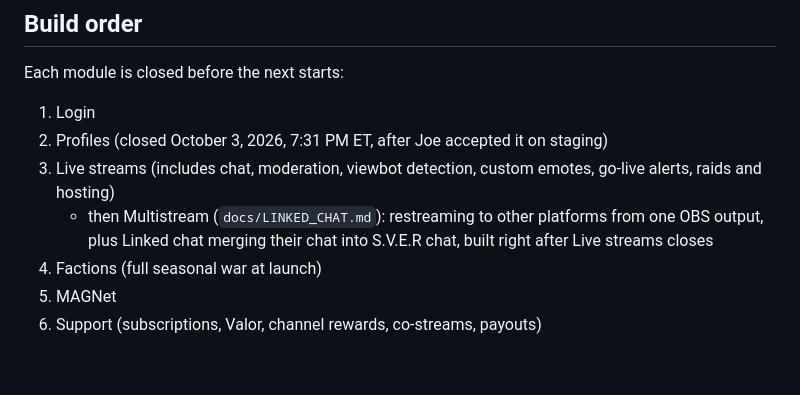
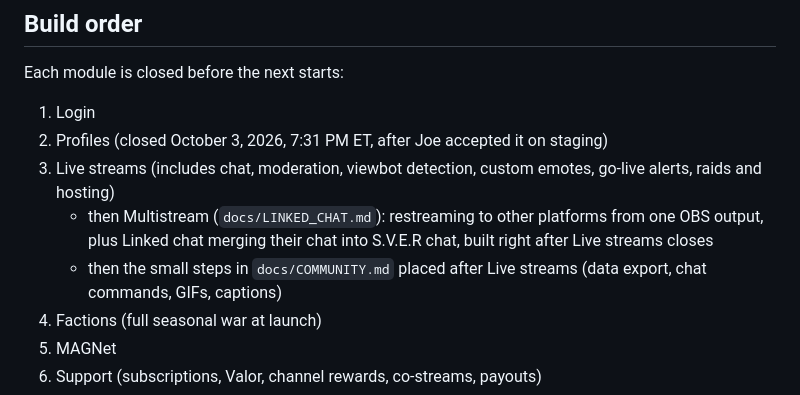
Before and after one commit to S-V-E-R/S.V.E.R, a Markdown page: AGENTS.md, the part around the change. Drawn GitHub-style; blank space fills up the shorter version.

```diff
--- a/AGENTS.md
+++ b/AGENTS.md
@@ -48,6 +48,7 @@ Each module is closed before the next starts:
 2. Profiles (closed October 3, 2026, 7:31 PM ET, after Joe accepted it on staging)
 3. Live streams (includes chat, moderation, viewbot detection, custom emotes, go-live alerts, raids and hosting)
    - then Multistream (`docs/LINKED_CHAT.md`): restreaming to other platforms from one OBS output, plus Linked chat merging their chat into S.V.E.R chat, built right after Live streams closes
+   - then the small steps in `docs/COMMUNITY.md` placed after Live streams (data export, chat commands, GIFs, captions)
 4. Factions (full seasonal war at launch)
 5. MAGNet
 6. Support (subscriptions, Valor, channel rewards, co-streams, payouts)
```
Also changed, not shown: docs/COMMUNITY.md (added, +96 -0 lines).
